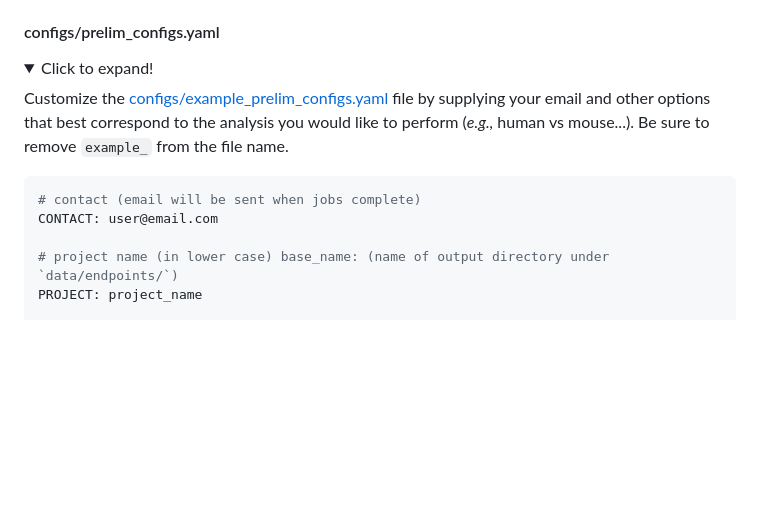
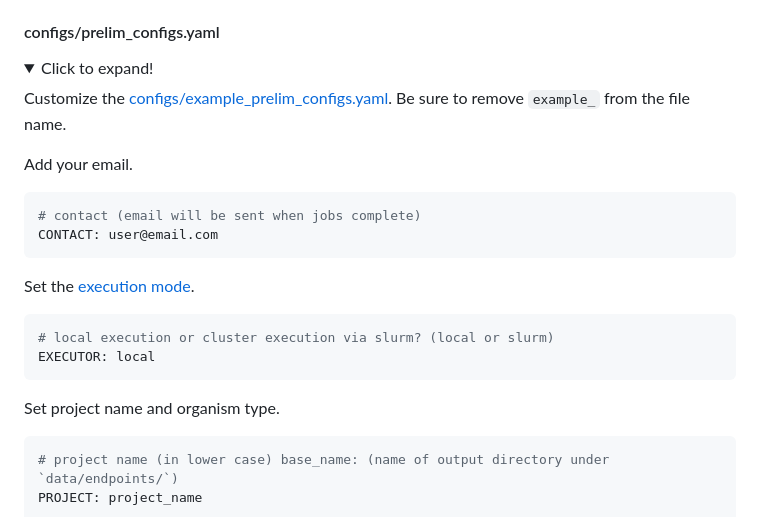
Before and after one commit to FrancoResearchLab/SWANS, a Markdown page: README.md, the part around one of its changes. GitHub-like rendering; folded sections open; blank space fills up the shorter version.

````diff
--- a/README.md
+++ b/README.md
@@ -98,12 +117,25 @@ In the `samples.sample_list`, one of the lines should look similar to below.
 <details>
   <summary>Click to expand!</summary>
 
-Customize the [configs/example_prelim_configs.yaml](configs/example_prelim_configs.yaml) file by supplying your email and other options that best correspond to the analysis you would like to perform (*e.g.,* human vs mouse...). Be sure to remove `example_` from the file name.
+Customize the [configs/example_prelim_configs.yaml](configs/example_prelim_configs.yaml). Be sure to remove `example_` from the file name.
+
+Add your email.
 
 ```yaml
 # contact (email will be sent when jobs complete)
 CONTACT: user@email.com
+```
 
+Set the [execution mode](#execution-mode).
+
+```yaml
+# local execution or cluster execution via slurm? (local or slurm)
+EXECUTOR: local
+```
+
+Set project name and organism type.
+
+```yaml
 # project name (in lower case) base_name: (name of output directory under `data/endpoints/`)
 PROJECT: project_name
 
````
Also changed, not shown: other parts of README.md (+29 -3 lines).
